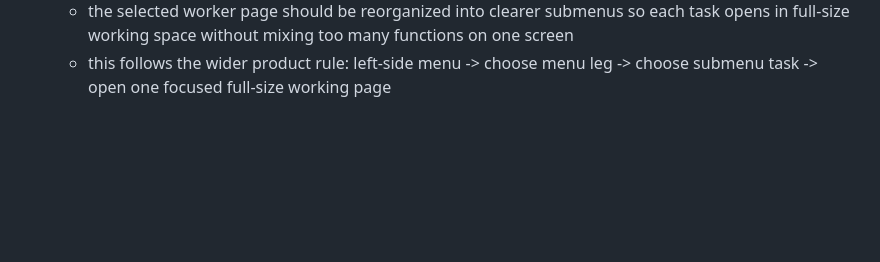
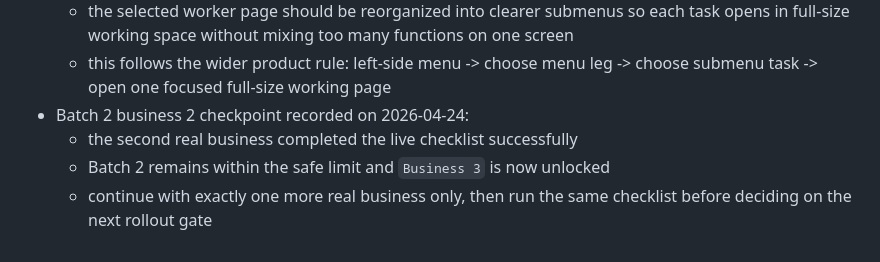
Before and after one commit to ClearestLedger/LedgerFlow, a Markdown page: PROJECT_PHASE_QUEUE.md, the part around the change. GitHub-like rendering; blank space fills up the shorter version.

Commit message:
Record batch 2 business 2 pass

```diff
--- a/PROJECT_PHASE_QUEUE.md
+++ b/PROJECT_PHASE_QUEUE.md
@@ -366,3 +366,7 @@
   - the team-member count should stay inside the team menu context instead of competing with the editing surface
   - the selected worker page should be reorganized into clearer submenus so each task opens in full-size working space without mixing too many functions on one screen
   - this follows the wider product rule: left-side menu -> choose menu leg -> choose submenu task -> open one focused full-size working page
+- Batch 2 business 2 checkpoint recorded on 2026-04-24:
+  - the second real business completed the live checklist successfully
+  - Batch 2 remains within the safe limit and `Business 3` is now unlocked
+  - continue with exactly one more real business only, then run the same checklist before deciding on the next rollout gate
```
